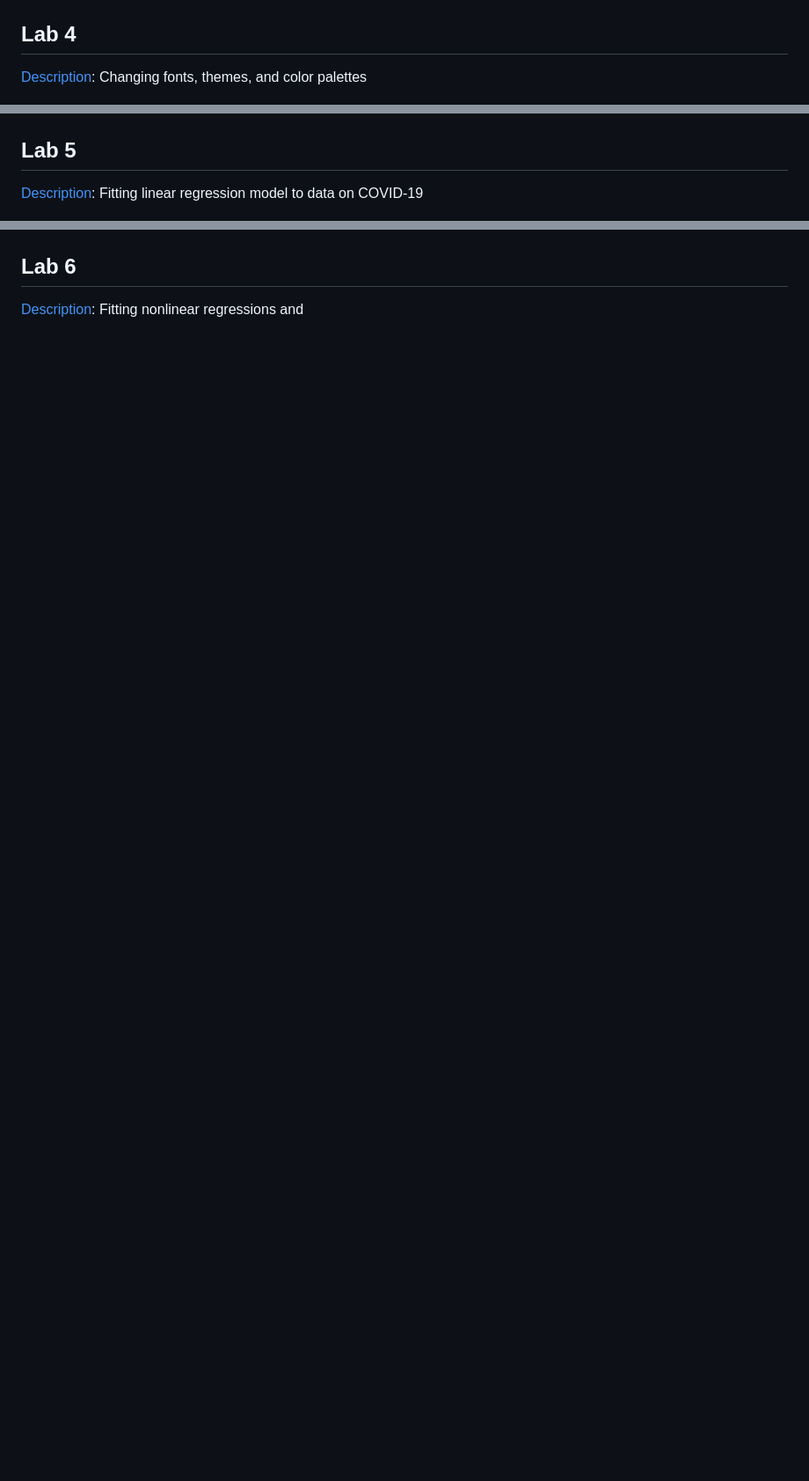
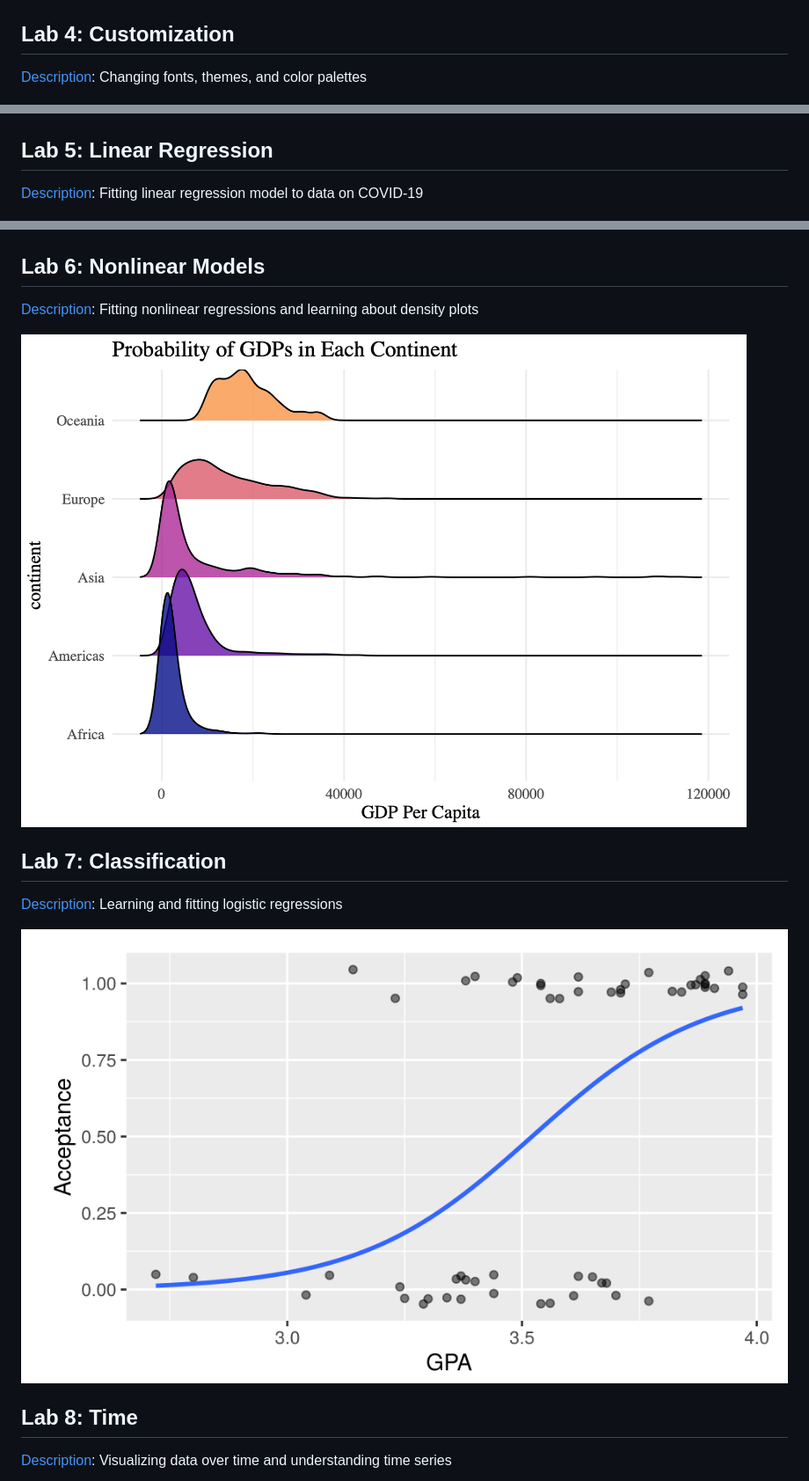
Before and after one commit to sherryhuang4/dataviz-labs, a Markdown page: README.md, 3 parts joined by grey strips. Shown: that part at 88% size. Rendered like a GitHub page; pictures changed too: plots/lab06.png (added); blank space fills up the shorter version.

Commit message:
description

```diff
--- a/README.md
+++ b/README.md
@@ -14,18 +14,31 @@ Labs completed for my J-term 2021 (Statistical Graphics and Data Visualization)
 
 ![](plots/lab03.png/)
 
-## Lab 4
+## Lab 4: Customization
 
 [Description](http://www.swarthmore.edu/NatSci/aluby1/stat041/Labs/Lab04.html): Changing fonts, themes, and color palettes
 
 ![](plots/lab04.png/)
 
-## Lab 5
+## Lab 5: Linear Regression
 
 [Description](http://www.swarthmore.edu/NatSci/aluby1/stat041/Labs/Lab05-ols.html): Fitting linear regression model to data on COVID-19
 
 ![](plots/lab05.png/)
 
-## Lab 6
+## Lab 6: Nonlinear Models
 
-[Description](http://www.swarthmore.edu/NatSci/aluby1/stat041/Labs/Lab06-nonlinear.html): Fitting nonlinear regressions and
+[Description](http://www.swarthmore.edu/NatSci/aluby1/stat041/Labs/Lab06-nonlinear.html): Fitting nonlinear regressions and learning about density plots
+
+![](plots/lab06.png/)
+
+## Lab 7: Classification
+
+[Description](http://www.swarthmore.edu/NatSci/aluby1/stat041/Labs/Lab07-classification.html): Learning and fitting logistic regressions
+
+![](logistic_regression1.png)
+
+## Lab 8: Time
+
+[Description](http://www.swarthmore.edu/NatSci/aluby1/stat041/Labs/Lab08-time.html): Visualizing data over time and understanding time series
+
```
Also changed, not shown: other parts of README.md (+29 -2 lines), plots/lab08.png (added), plots/lab12.png (added), plots/shiny.png (added).
